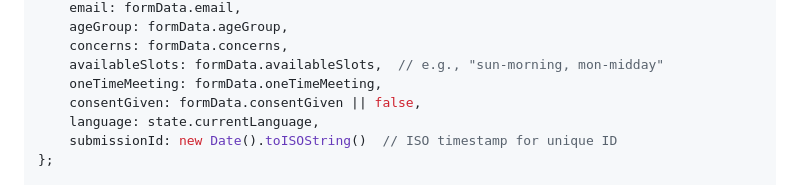
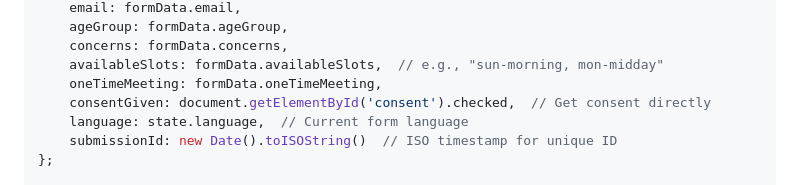
Before and after one commit to ikorecky-com/ikorecky-waiting-list, a Markdown page: GOOGLE_SHEETS_INTEGRATION.md, the part around the change. Drawn GitHub-style.

Commit message:
Fix state.language reference and consent field collection
Co-authored-by: ikorecky <8957890+ikorecky@users.noreply.github.com>

```diff
--- a/GOOGLE_SHEETS_INTEGRATION.md
+++ b/GOOGLE_SHEETS_INTEGRATION.md
@@ -315,8 +315,8 @@ const submissionData = {
     concerns: formData.concerns,
     availableSlots: formData.availableSlots,  // e.g., "sun-morning, mon-midday"
     oneTimeMeeting: formData.oneTimeMeeting,
-    consentGiven: formData.consentGiven || false,
-    language: state.currentLanguage,
+    consentGiven: document.getElementById('consent').checked,  // Get consent directly
+    language: state.language,  // Current form language
     submissionId: new Date().toISOString()  // ISO timestamp for unique ID
 };
 
```
